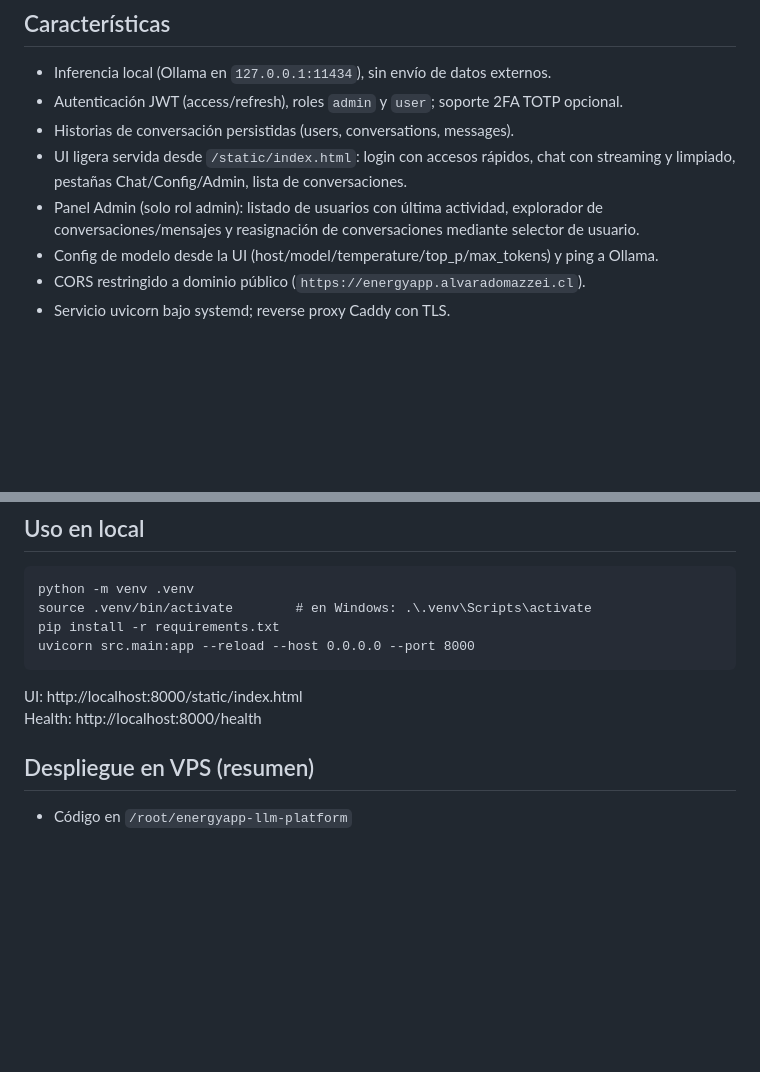
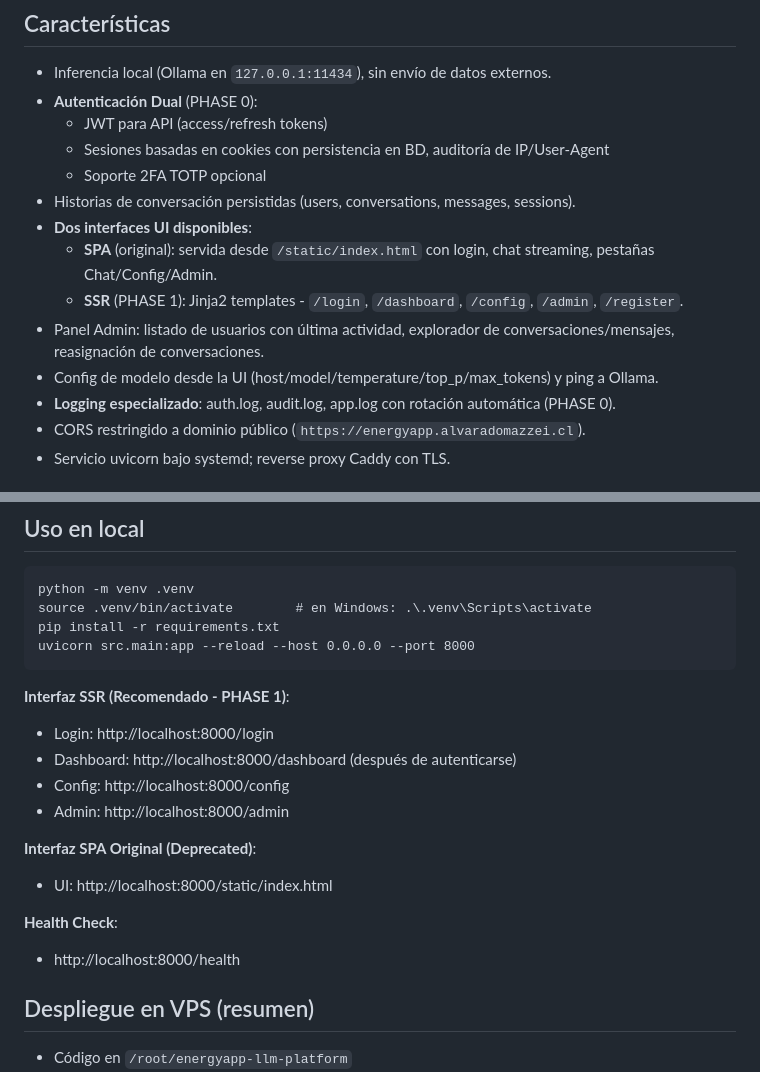
Before and after one commit to c0hete/energyapp-llm-platform, a Markdown page: README.md, 2 parts joined by grey strips. Drawn GitHub-style; blank space fills up the shorter version.

````diff
--- a/README.md
+++ b/README.md
@@ -4,11 +4,17 @@ Plataforma de IA autohospedada para EnergyApp con FastAPI + Ollama (Qwen 2.5:3B)
 
 ## Características
 - Inferencia local (Ollama en `127.0.0.1:11434`), sin envío de datos externos.
-- Autenticación JWT (access/refresh), roles `admin` y `user`; soporte 2FA TOTP opcional.
-- Historias de conversación persistidas (users, conversations, messages).
-- UI ligera servida desde `/static/index.html`: login con accesos rápidos, chat con streaming y limpiado, pestañas Chat/Config/Admin, lista de conversaciones.
-- Panel Admin (solo rol admin): listado de usuarios con última actividad, explorador de conversaciones/mensajes y reasignación de conversaciones mediante selector de usuario.
+- **Autenticación Dual** (PHASE 0):
+  - JWT para API (access/refresh tokens)
+  - Sesiones basadas en cookies con persistencia en BD, auditoría de IP/User-Agent
+  - Soporte 2FA TOTP opcional
+- Historias de conversación persistidas (users, conversations, messages, sessions).
+- **Dos interfaces UI disponibles**:
+  - **SPA** (original): servida desde `/static/index.html` con login, chat streaming, pestañas Chat/Config/Admin.
+  - **SSR** (PHASE 1): Jinja2 templates - `/login`, `/dashboard`, `/config`, `/admin`, `/register`.
+- Panel Admin: listado de usuarios con última actividad, explorador de conversaciones/mensajes, reasignación de conversaciones.
 - Config de modelo desde la UI (host/model/temperature/top_p/max_tokens) y ping a Ollama.
+- **Logging especializado**: auth.log, audit.log, app.log con rotación automática (PHASE 0).
 - CORS restringido a dominio público (`https://energyapp.alvaradomazzei.cl`).
 - Servicio uvicorn bajo systemd; reverse proxy Caddy con TLS.
 
@@ -60,8 +102,18 @@ source .venv/bin/activate        # en Windows: .\.venv\Scripts\activate
 pip install -r requirements.txt
 uvicorn src.main:app --reload --host 0.0.0.0 --port 8000
 ```
-UI: http://localhost:8000/static/index.html
-Health: http://localhost:8000/health
+
+**Interfaz SSR (Recomendado - PHASE 1)**:
+- Login: http://localhost:8000/login
+- Dashboard: http://localhost:8000/dashboard (después de autenticarse)
+- Config: http://localhost:8000/config
+- Admin: http://localhost:8000/admin
+
+**Interfaz SPA Original (Deprecated)**:
+- UI: http://localhost:8000/static/index.html
+
+**Health Check**:
+- http://localhost:8000/health
 
 ## Despliegue en VPS (resumen)
 - Código en `/root/energyapp-llm-platform`
````
Also changed, not shown: other parts of README.md (+119 -6 lines).
